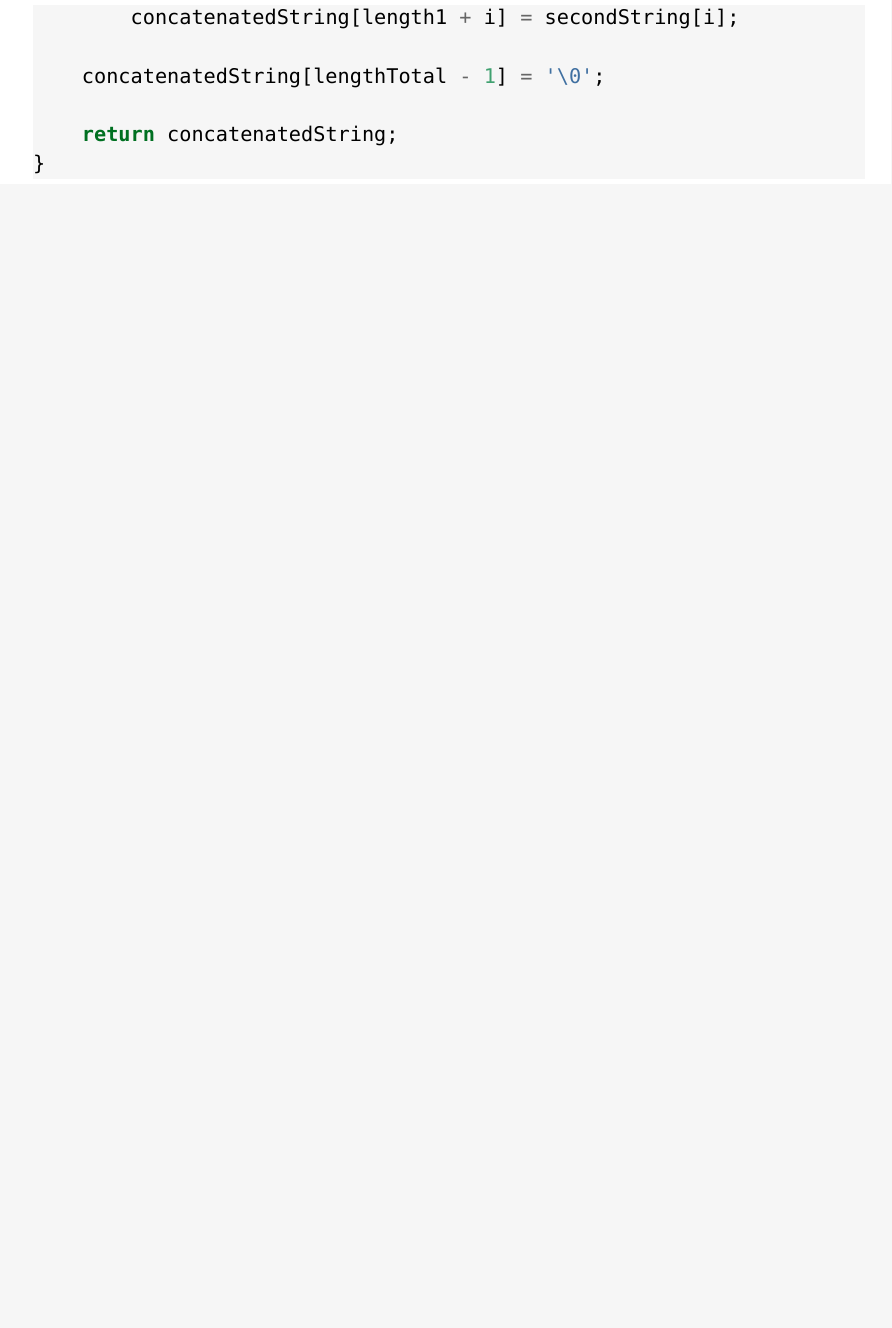
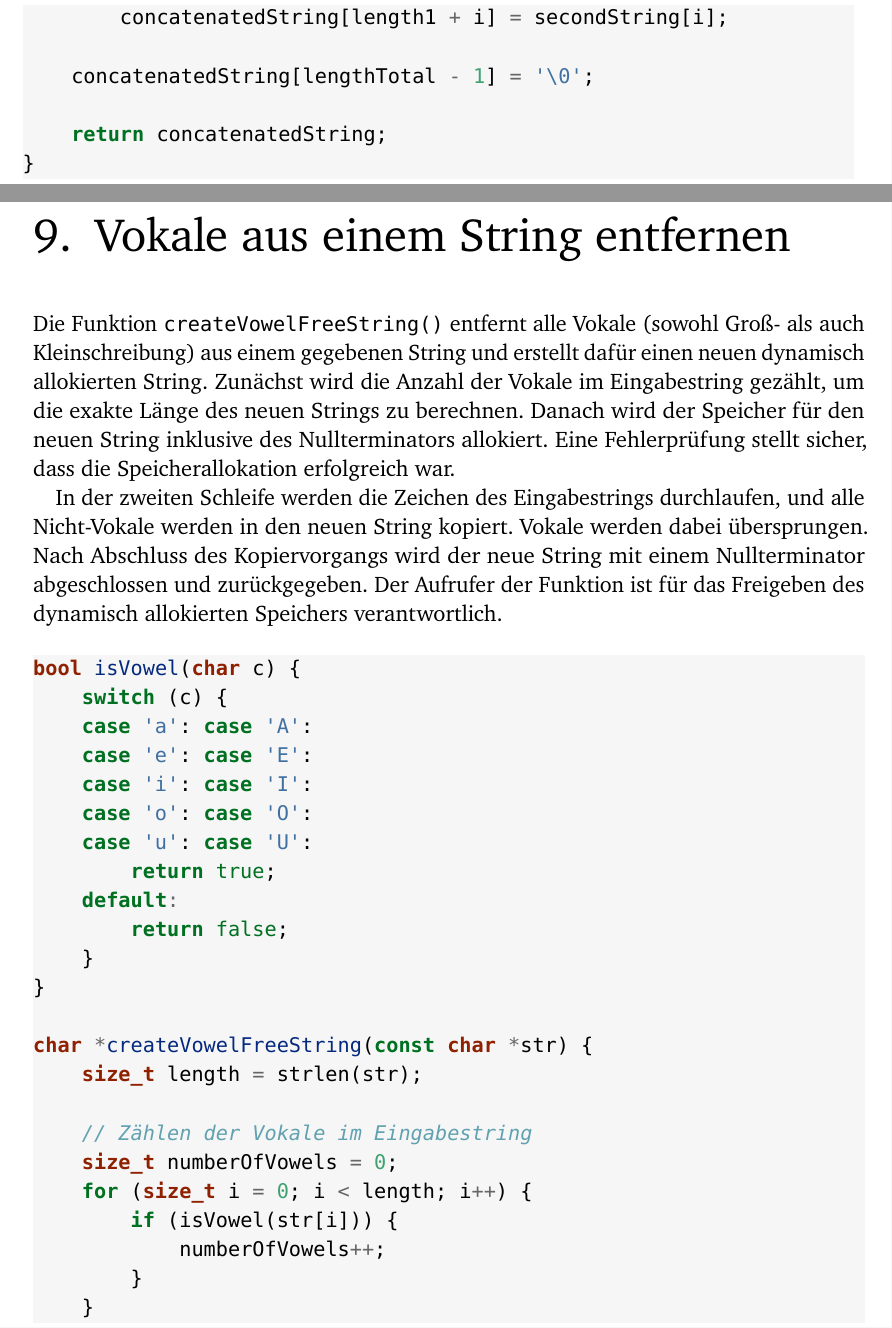
Before and after one commit to maroehri/c-coding-exercises, a LaTeX problem sheet (coding-exercises.tex, which reads parts/exercises.tex, parts/solutions.tex): part of page 49 of 69 before the commit and two parts of pages 50 and 51 of 72 after it, the two joined at a grey line, cut so that both start at the same text, the shorter picture padded with empty space. The pictures show the PDF file coding-exercises.pdf that the author committed with the source.

Commit message:
Added new exercise "createVowelFreeString"

```diff
--- a/parts/exercises.tex
+++ b/parts/exercises.tex
@@ -447,3 +447,10 @@ int main(void) {
 
 \begin{mybox}[Bildschirmausgabe]{console}
 Übungsaufgaben Programmieren in C
+\end{mybox}
+
+
+
+
+
+\chapter{Vokale aus einem String entfernen}
@@ -449,0 +465,4 @@ int main(void) {
+Der Aufrufer ist für das Freigeben des Speichers verantwortlich.
+
+\Vorlage
+\begin{minted}{c}
--- a/parts/solutions.tex
+++ b/parts/solutions.tex
@@ -525,3 +525,30 @@ char *stringAppend(char *firstString, char *secondString) {
     return concatenatedString;
 }
 \end{minted}
+
+
+
+
+
+\chapter{Vokale aus einem String entfernen}
+
+Die Funktion \mintinline{c}{createVowelFreeString()} entfernt alle Vokale
+(sowohl Groß- als auch Kleinschreibung) aus einem gegebenen String und erstellt
+dafür einen neuen dynamisch allokierten String. Zunächst wird die Anzahl der
+Vokale im Eingabestring gezählt, um die exakte Länge des neuen Strings zu
+berechnen. Danach wird der Speicher für den neuen String inklusive des
+Nullterminators allokiert. Eine Fehlerprüfung stellt sicher, dass die
+Speicherallokation erfolgreich war.
+
+In der zweiten Schleife werden die Zeichen des Eingabestrings durchlaufen, und
+alle Nicht-Vokale werden in den neuen String kopiert. Vokale werden dabei
+übersprungen. Nach Abschluss des Kopiervorgangs wird der neue String mit einem
+Nullterminator abgeschlossen und zurückgegeben. Der Aufrufer der Funktion ist
+für das Freigeben des dynamisch allokierten Speichers verantwortlich.
+
+\begin{minted}{c}
+bool isVowel(char c) {
+    switch (c) {
+    case 'a': case 'A':
+    case 'e': case 'E':
+    case 'i': case 'I':
@@ -527,0 +559,20 @@ char *stringAppend(char *firstString, char *secondString) {
+        return false;
+    }
+}
+
+char *createVowelFreeString(const char *str) {
+    size_t length = strlen(str);
+
+    // Zählen der Vokale im Eingabestring
+    size_t numberOfVowels = 0;
+    for (size_t i = 0; i < length; i++) {
+        if (isVowel(str[i])) {
+            numberOfVowels++;
+        }
+    }
+
+    // Berechnen der Länge des neuen Strings (ohne Vokale)
+    size_t newStringLength = length - numberOfVowels;
+
+    // Speicherplatz für den neuen String allokieren
+    // (inklusive Nullterminator)
@@ -527,0 +588,3 @@ char *stringAppend(char *firstString, char *secondString) {
+    size_t index = 0;
+    for (size_t i = 0; i < length; i++) {
+        if (isVowel(str[i])) {
@@ -528,3 +600,8 @@ char *stringAppend(char *firstString, char *secondString) {
+    return newString;
+}
+\end{minted}
+
+
 
 
 
```
Also changed, not shown: Listings/09_createVowelFreeString.c (added, +64 -0 lines), Listings/10_printMaxChars.c (renamed from Listings/09_printMaxChars.c), Listings/11_squareDigits.c (renamed from Listings/10_squareDigits.c), Listings/12_countWords.c (renamed from Listings/11_countWords.c), Listings/13_find_average_of_group_of_numbers_in_a_file_fscanf.c (renamed from Listings/12_find_average_of_group_of_numbers_in_a_file_fscanf.c), Listings/13_find_average_of_group_of_numbers_in_a_file_strtok.c (renamed from Listings/12_find_average_of_group_of_numbers_in_a_file_strtok.c), Listings/13_group_of_numbers.txt (renamed from Listings/12_group_of_numbers.txt), Listings/14_find_youngest_person.c (renamed from Listings/13_find_youngest_person.c), Listings/15_LinkedList_only_Nodes.c (renamed from Listings/14_LinkedList_only_Nodes.c), Listings/15_LinkedList_with_List_Struct.c (renamed from Listings/14_LinkedList_with_List_Struct.c), Listings/16_remove_duplicates_from_sorted_array.c (renamed from Listings/15_remove_duplicates_from_sorted_array.c), Listings/17_sortPlayers.c (renamed from Listings/16_sortPlayers.c), coding-exercises.pdf, parts/exercises.tex (27 more changed lines), 1 more files.
